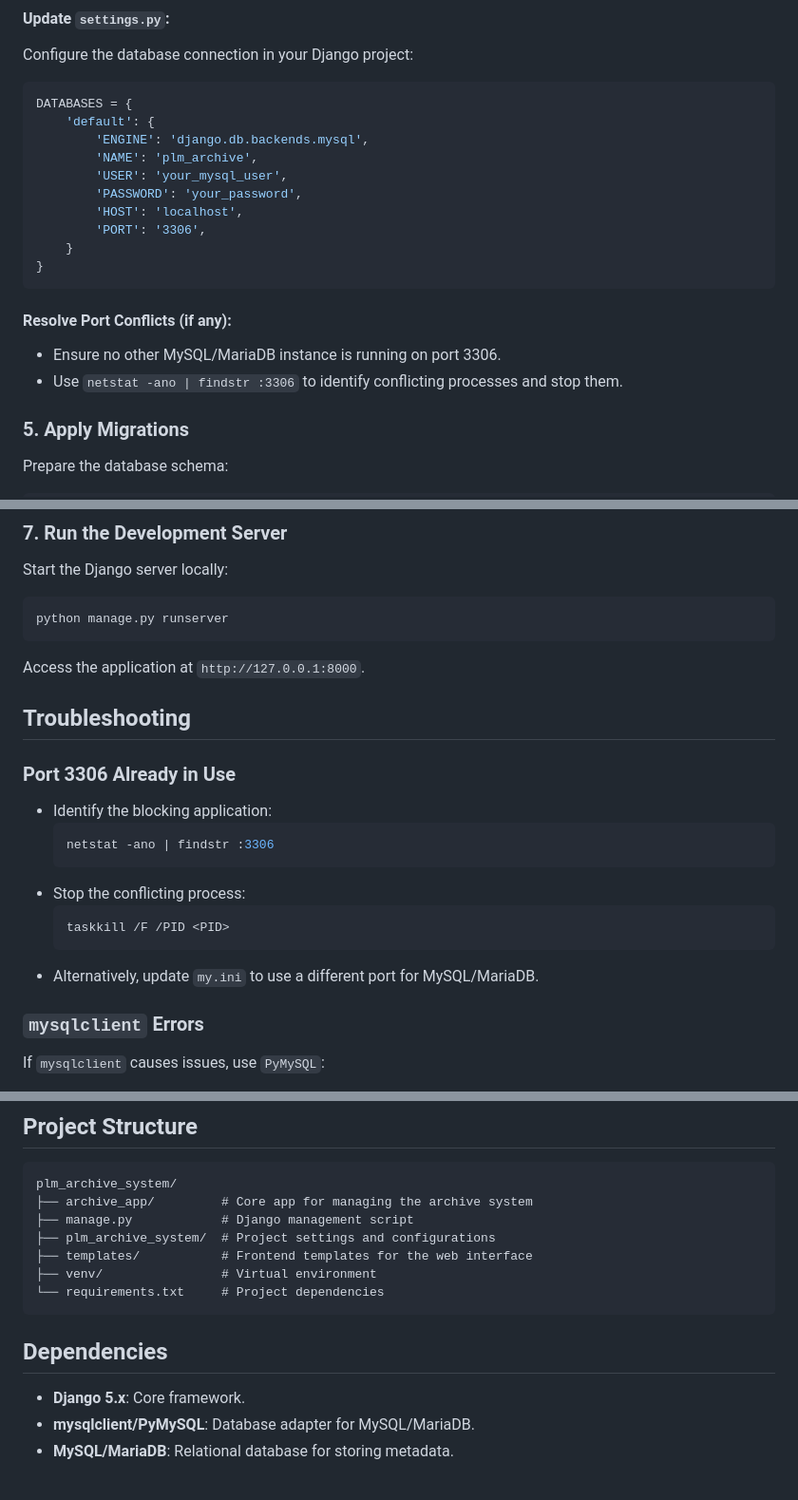
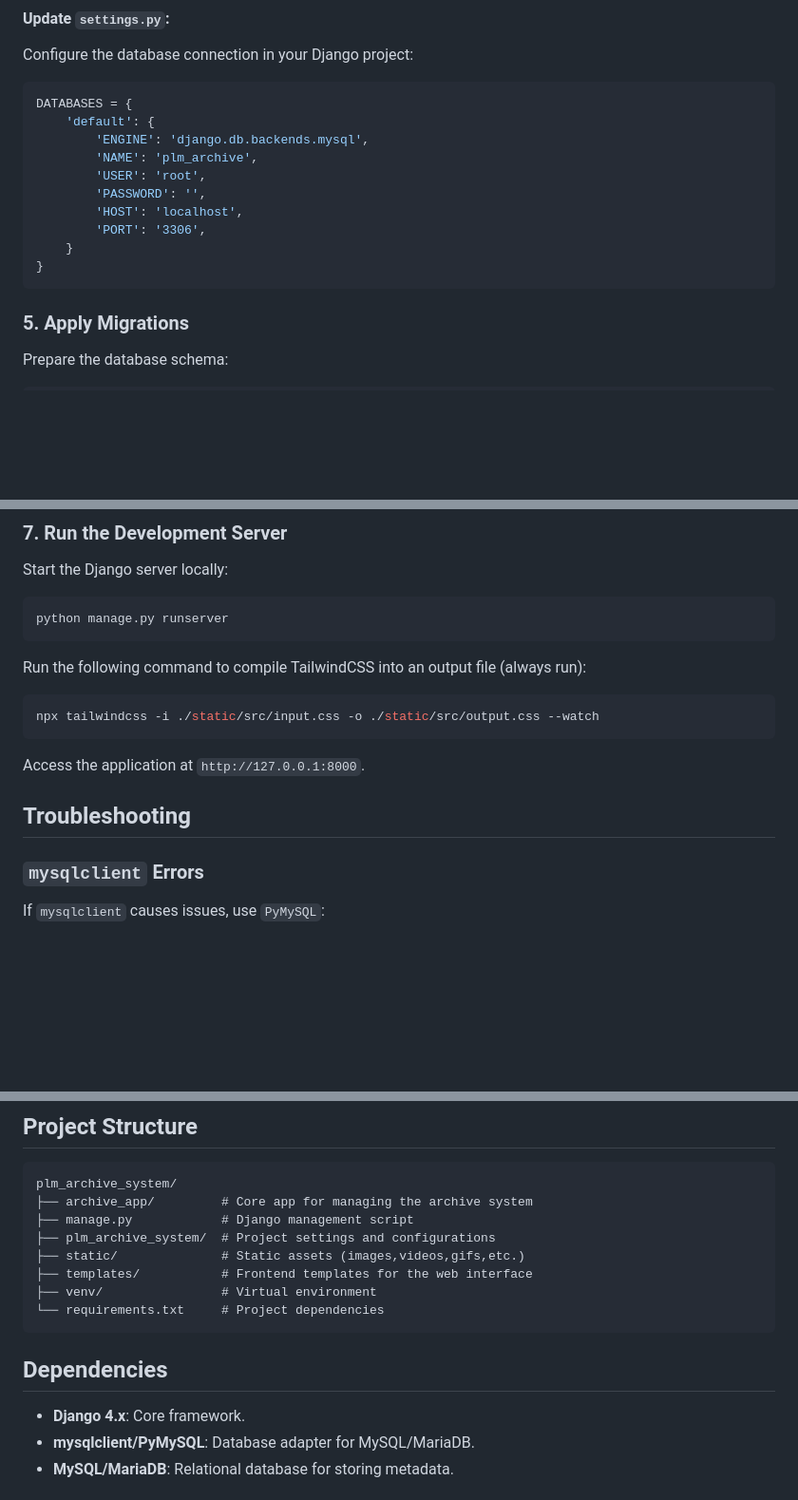
Before and after one commit to Gidsss/PLM-Thesis-Archive-System, a Markdown page: README.md, 3 parts joined by grey strips. Shown at 95% size. Rendered like a GitHub page; blank space fills up the shorter version.

Commit message:
adjusted readme

````diff
--- a/README.md
+++ b/README.md
@@ -60,17 +65,13 @@ DATABASES = {
     'default': {
         'ENGINE': 'django.db.backends.mysql',
         'NAME': 'plm_archive',
-        'USER': 'your_mysql_user',
-        'PASSWORD': 'your_password',
+        'USER': 'root',
+        'PASSWORD': '',
         'HOST': 'localhost',
         'PORT': '3306',
     }
 }
 ```
-
-#### Resolve Port Conflicts (if any):
-- Ensure no other MySQL/MariaDB instance is running on port 3306.
-- Use `netstat -ano | findstr :3306` to identify conflicting processes and stop them.
 
 ### 5. Apply Migrations
 Prepare the database schema:
@@ -90,20 +91,15 @@ Start the Django server locally:
 ```bash
 python manage.py runserver
 ```
+
+Run the following command to compile TailwindCSS into an output file (always run):
+```bash
+npx tailwindcss -i ./static/src/input.css -o ./static/src/output.css --watch
+```
+
 Access the application at `http://127.0.0.1:8000`.
 
 ## Troubleshooting
-
-### Port 3306 Already in Use
-- Identify the blocking application:
-    ```bash
-    netstat -ano | findstr :3306
-    ```
-- Stop the conflicting process:
-    ```bash
-    taskkill /F /PID <PID>
-    ```
-- Alternatively, update `my.ini` to use a different port for MySQL/MariaDB.
 
 ### `mysqlclient` Errors
 If `mysqlclient` causes issues, use `PyMySQL`:
@@ -130,13 +126,14 @@ plm_archive_system/
 ├── archive_app/         # Core app for managing the archive system
 ├── manage.py            # Django management script
 ├── plm_archive_system/  # Project settings and configurations
+├── static/              # Static assets (images,videos,gifs,etc.)
 ├── templates/           # Frontend templates for the web interface
 ├── venv/                # Virtual environment
 └── requirements.txt     # Project dependencies
 ```
 
 ## Dependencies
-- **Django 5.x**: Core framework.
+- **Django 4.x**: Core framework.
 - **mysqlclient/PyMySQL**: Database adapter for MySQL/MariaDB.
 - **MySQL/MariaDB**: Relational database for storing metadata.
 
````
Also changed, not shown: other parts of README.md (+6 -1 lines).
